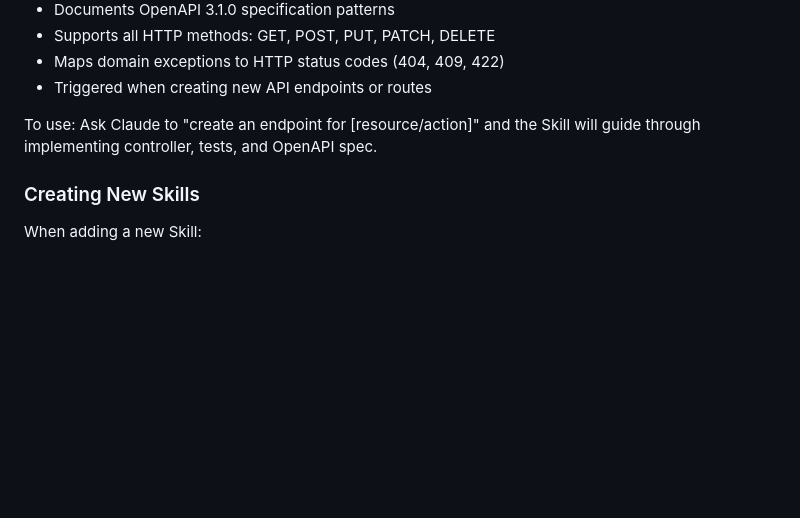
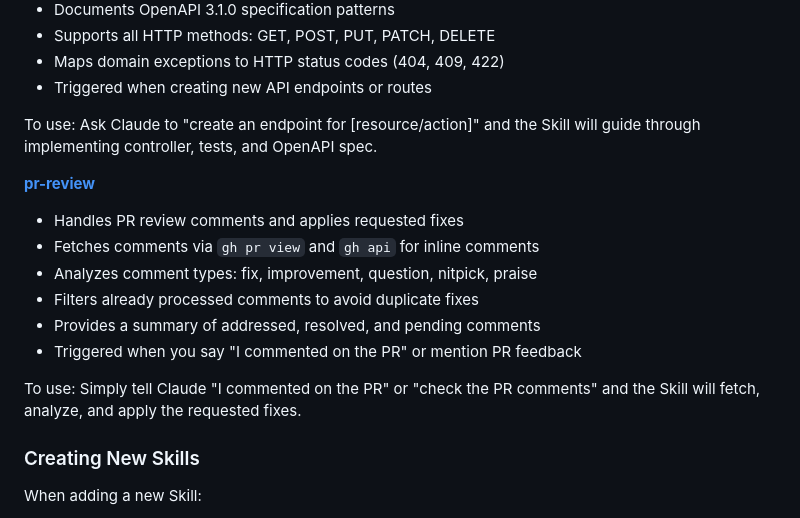
Before and after one commit to dairectiv/dairectiv, a Markdown page: CLAUDE.md, the part around the change. GitHub-like rendering; blank space fills up the shorter version.

Commit message:
docs(dai-117): create pr-review Skill for handling PR comments
- Add pr-review Skill to fetch and process PR review comments
- Support general comments via `gh pr view` and inline comments via `gh api`
- Analyze comment types: fix, improvement, question, nitpick, praise
- Filter already processed comments to avoid duplicate fixes
- Provide summary of addressed, resolved, and pending comments
- Document Skill in CLAUDE.md

🤖 Generated with [Claude Code](https://claude.com/claude-code)

Co-Authored-By: Claude Opus 4.5 <noreply@anthropic.com>

```diff
--- a/CLAUDE.md
+++ b/CLAUDE.md
@@ -642,6 +642,16 @@ To use: Reference when implementing new aggregates. Follow the directory structu
 
 To use: Ask Claude to "create an endpoint for [resource/action]" and the Skill will guide through implementing controller, tests, and OpenAPI spec.
 
+**[pr-review](`.claude/skills/pr-review/`)**
+- Handles PR review comments and applies requested fixes
+- Fetches comments via `gh pr view` and `gh api` for inline comments
+- Analyzes comment types: fix, improvement, question, nitpick, praise
+- Filters already processed comments to avoid duplicate fixes
+- Provides a summary of addressed, resolved, and pending comments
+- Triggered when you say "I commented on the PR" or mention PR feedback
+
+To use: Simply tell Claude "I commented on the PR" or "check the PR comments" and the Skill will fetch, analyze, and apply the requested fixes.
+
 ### Creating New Skills
 
 When adding a new Skill:
```
Also changed, not shown: 1 other file.
